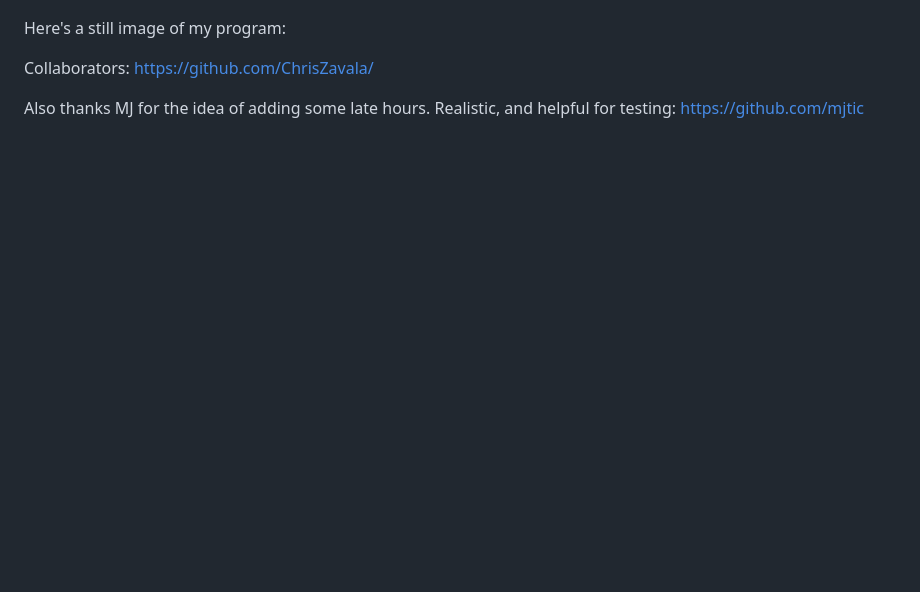
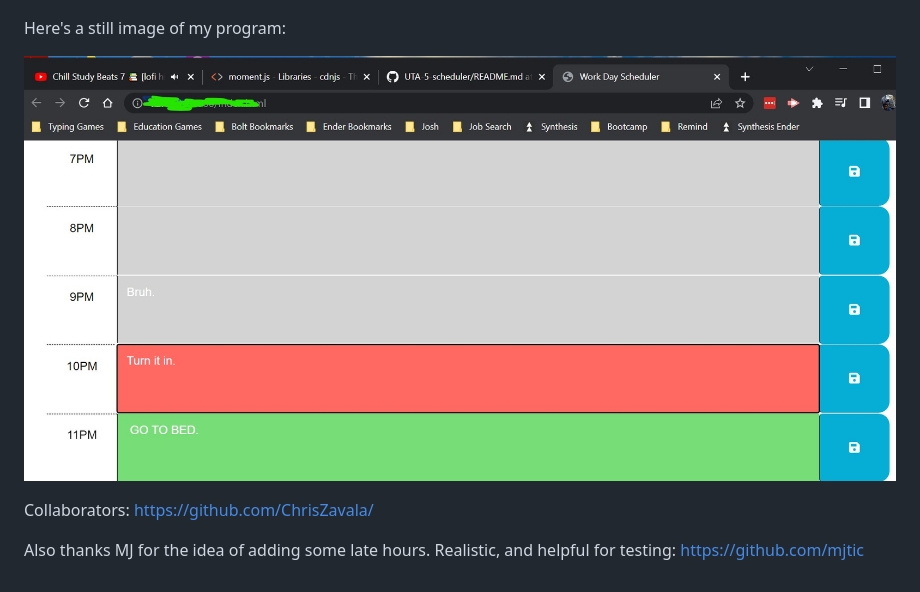
Before and after one commit to joshuagoeke/UTA-5-scheduler, a Markdown page: README.md, the part around the change. Rendered like a GitHub page; pictures changed too: assets/images/workingScheduler.jpg (added); blank space fills up the shorter version.

Commit message:
README.md updated with a screenshot of MY program

```diff
--- a/README.md
+++ b/README.md
@@ -30,7 +30,7 @@ The following provided mock-up animation demonstrates the desired application fu
 
 Here's a still image of my program:
 
-
+![Some example time slots with items saved.](assets/images/workingScheduler.jpg?raw=true)
 
 
 
```
